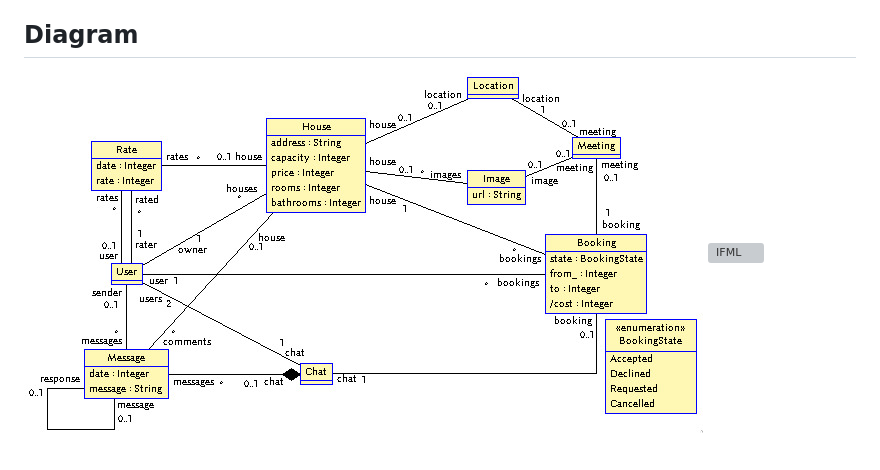
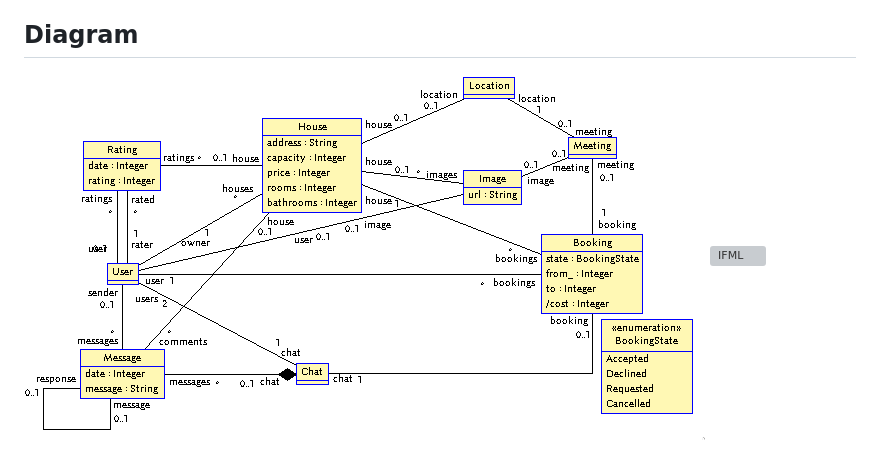
Before and after one commit to pabenito/RentNite, a Markdown page: README.md, the part around the change. Rendered like a GitHub page; pictures changed too: img/use.jpg (deleted), img/use.png (added); grey boxes are pictures that could not be loaded.

Commit message:
USE model updated

```diff
--- a/README.md
+++ b/README.md
@@ -17,5 +17,5 @@ An AirBnB like web.
 
 ## Diagram
 
-![USE](img/use.jpg)
+![USE](img/use.png)
 ![IFML](img/ifml.png)
```
Also changed, not shown: 2 other files.
